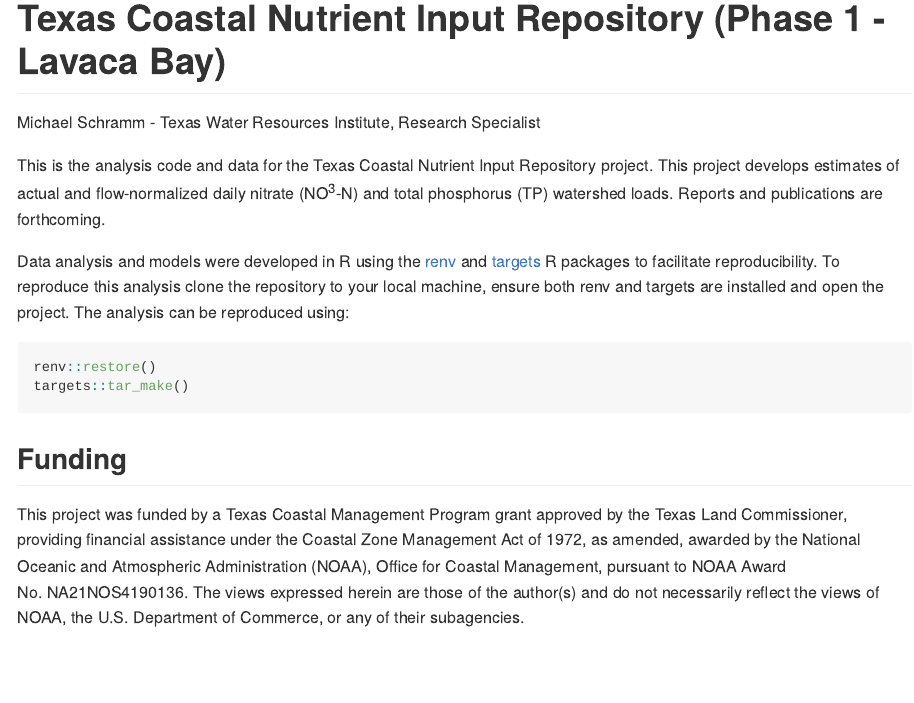
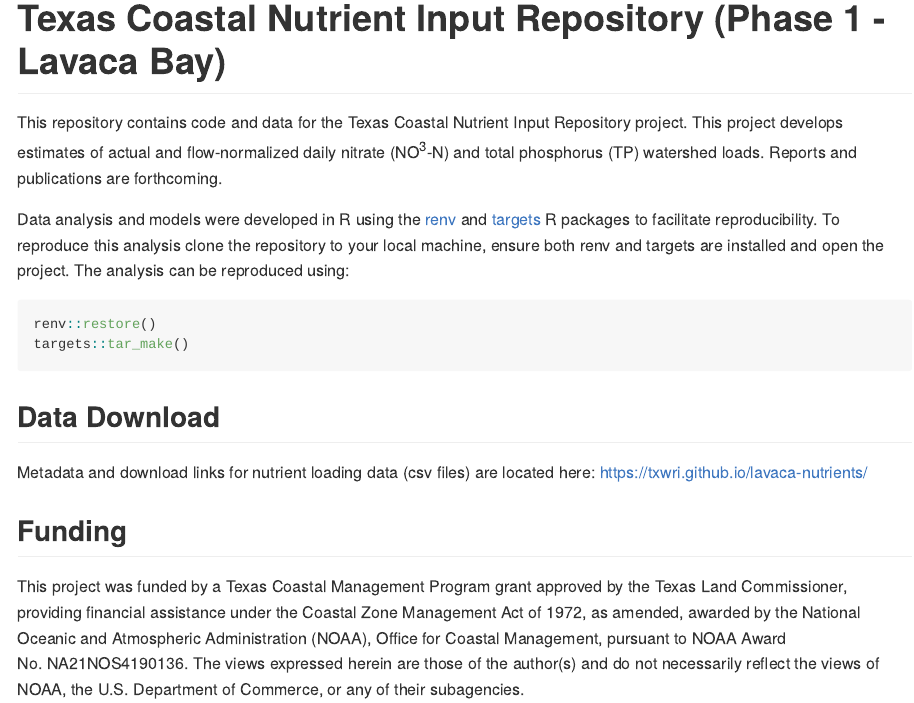
Before and after one commit to TxWRI/lavaca-nutrients, an R Markdown document (README.Rmd): the page in a window 1100 px wide, from its top. The pictures show the output file README.md that the author committed with the source, drawn offline in the style of GitHub; badge pictures from the web are left out.

Commit message:
add license

````diff
--- a/README.Rmd
+++ b/README.Rmd
@@ -1,6 +1,5 @@
 ---
 title: "Texas Coastal Nutrient Input Repository (Phase 1 - Lavaca Bay)"
-author: Michael Schramm - Texas Water Resources Institute, Research Specialist
 output: github_document
 ---
 
@@ -8,7 +7,9 @@
 knitr::opts_chunk$set(echo = TRUE)
 ```
 
-This is the analysis code and data for the Texas Coastal Nutrient Input Repository project. This project develops estimates of actual and flow-normalized daily nitrate (NO^3^-N) and total phosphorus (TP) watershed loads. Reports and publications are forthcoming.
+[![License: CC BY 4.0](https://img.shields.io/badge/License-CC%20BY%204.0-lightgrey.svg)](https://creativecommons.org/licenses/by/4.0/)
+
+This repository contains code and data for the Texas Coastal Nutrient Input Repository project. This project develops estimates of actual and flow-normalized daily nitrate (NO^3^-N) and total phosphorus (TP) watershed loads. Reports and publications are forthcoming.
 
 Data analysis and models were developed in R using the [renv](https://rstudio.github.io/renv/) and [targets](https://docs.ropensci.org/targets/) R packages to facilitate reproducibility. To reproduce this analysis clone the repository to your local machine, ensure both renv and targets are installed and open the project. The analysis can be reproduced using:
 
@@ -17,6 +18,11 @@
 targets::tar_make()
 ```
 
+## Data Download
+
+Metadata and download links for nutrient loading data (csv files) are located here: https://txwri.github.io/lavaca-nutrients/
+
+
 ## Funding
 
 This project was funded by a Texas Coastal Management Program grant approved by the Texas Land Commissioner, providing financial assistance under the Coastal Zone Management Act of 1972, as amended, awarded by the National Oceanic and Atmospheric Administration (NOAA), Office for Coastal Management, pursuant to NOAA Award No. NA21NOS4190136. The views expressed herein are those of the author(s) and do not necessarily reflect the views of NOAA, the U.S. Department of Commerce, or any of their subagencies.
````
Also changed, not shown: LICENSE.md (added), README.md.
